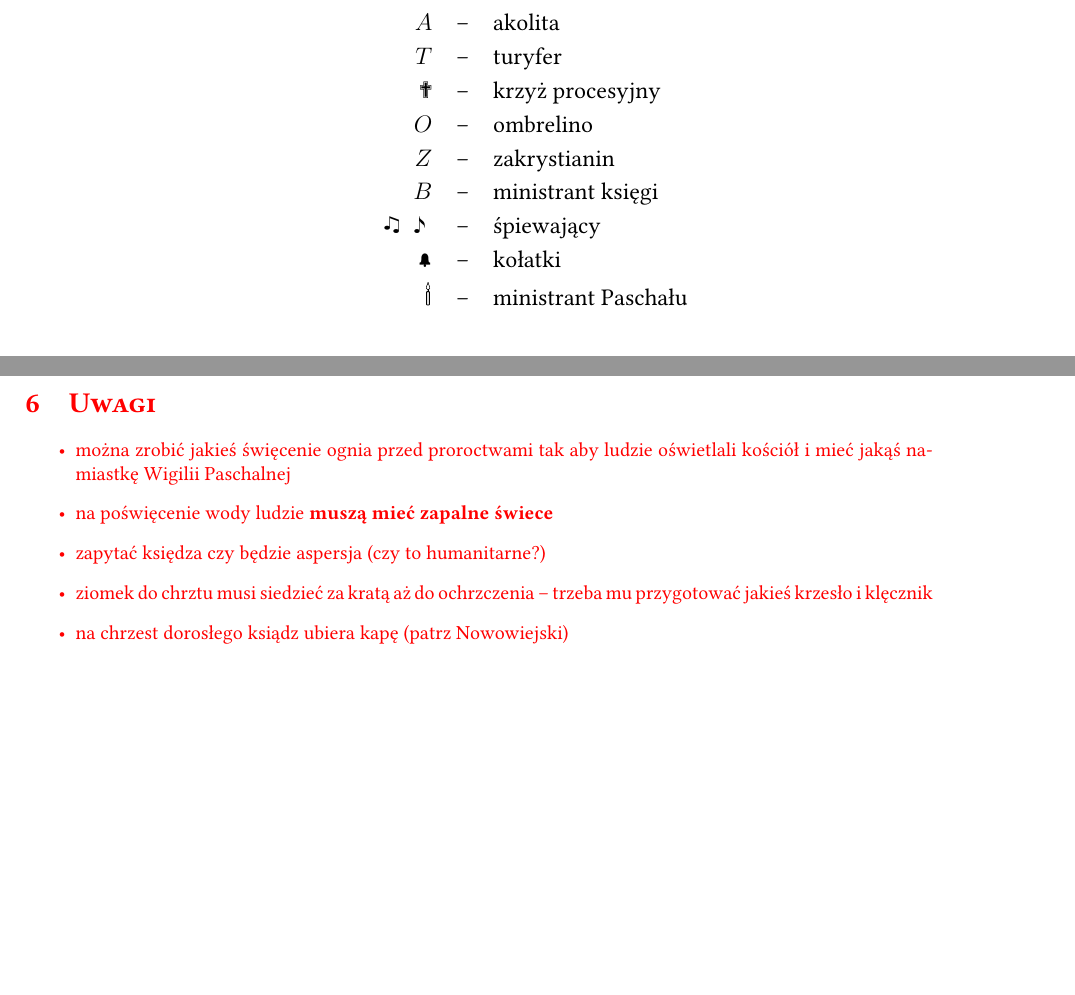
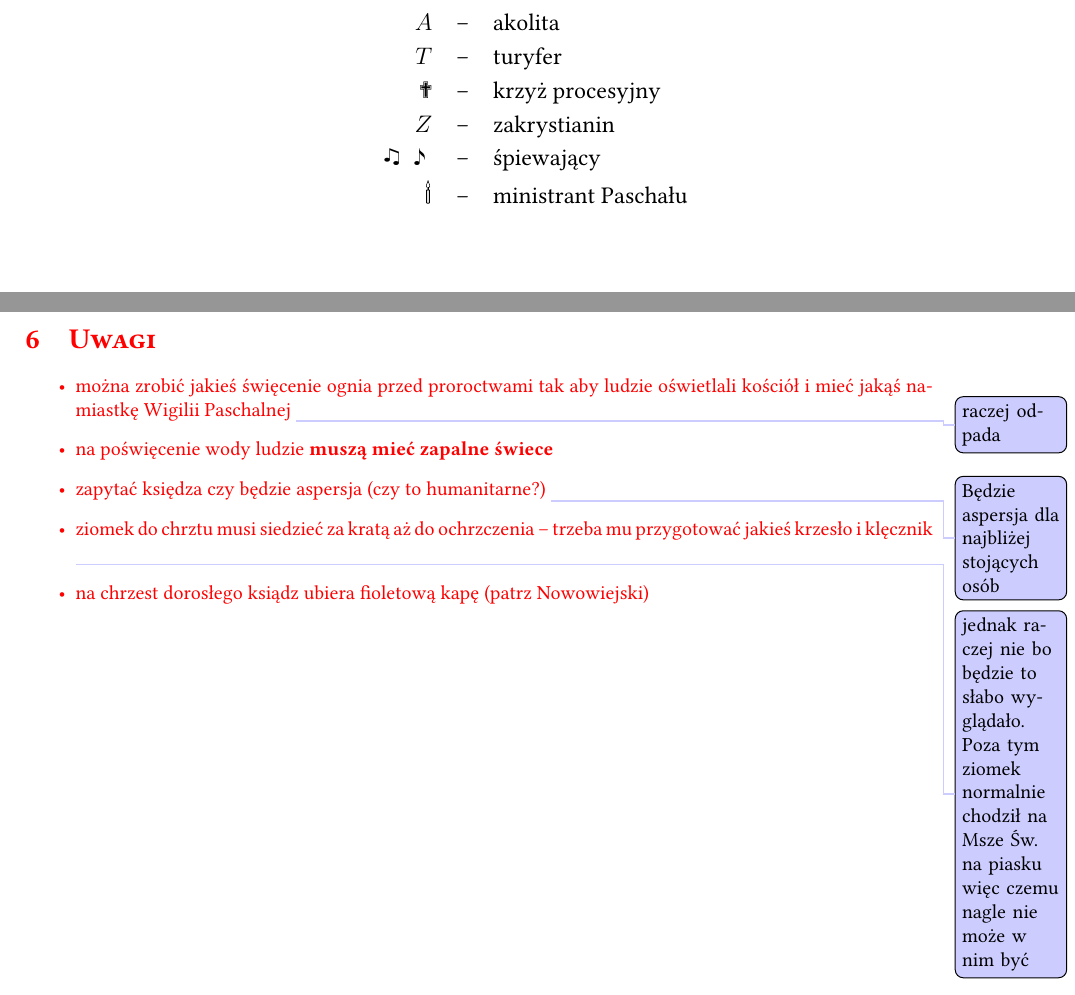
Before and after one commit to michaszko/piasek, a LaTeX document (Materiały/Zesłanie_Ducha_Sw/Zeslanie.tex, which reads Materiały/Zesłanie_Ducha_Sw/Chapters/chapter5.tex, Materiały/Zesłanie_Ducha_Sw/Chapters/title_page.tex): two parts of pages 1 and 8 of 8, joined at a grey line, cut so that both start at the same text, the shorter picture padded with empty space. Compiled offline with XeLaTeX.

Commit message:
Komentarze księdza

```diff
--- a/Materiały/Zesłanie_Ducha_Sw/Chapters/chapter5.tex
+++ b/Materiały/Zesłanie_Ducha_Sw/Chapters/chapter5.tex
@@ -92,9 +92,13 @@
 \begin{itemize}
       \item można zrobić jakieś święcenie ognia przed proroctwami tak aby ludzie
             oświetlali kościół i mieć jakąś namiastkę Wigilii Paschalnej
+            \todo{raczej odpada}
       \item na poświęcenie wody ludzie \textbf{muszą mieć zapalne świece}
       \item zapytać księdza czy będzie aspersja (czy to humanitarne?)
+            \todo{Będzie aspersja dla najbliżej stojących osób}
       \item ziomek do chrztu musi siedzieć za kratą aż do ochrzczenia -- trzeba
-            mu przygotować jakieś krzesło i klęcznik
-      \item na chrzest dorosłego ksiądz ubiera kapę (patrz Nowowiejski)
+            mu przygotować jakieś krzesło i klęcznik \todo{jednak raczej nie bo
+                  będzie to słabo wyglądało. Poza tym ziomek normalnie chodził na Msze
+                  Św. na piasku więc czemu nagle nie może w nim być}
+      \item na chrzest dorosłego ksiądz ubiera fioletową kapę (patrz Nowowiejski)
 \end{itemize}
--- a/Materiały/Zesłanie_Ducha_Sw/Chapters/title_page.tex
+++ b/Materiały/Zesłanie_Ducha_Sw/Chapters/title_page.tex
@@ -21,11 +21,11 @@
 				\aa                  & -- & akolita             \smallskip\\
 				\tt                  & -- & turyfer             \smallskip\\
 				\ding{63}            & -- & krzyż procesyjny    \smallskip\\
-				\oo                  & -- & ombrelino           \smallskip\\
+				% \oo                  & -- & ombrelino           \smallskip\\
 				\zz                  & -- & zakrystianin        \smallskip\\
-				\bb                  & -- & ministrant księgi   \smallskip\\
+				% \bb                  & -- & ministrant księgi   \smallskip\\
 				\spiew~ \eighthnote~ & -- & śpiewający          \smallskip\\
-				\kolatki             & -- & kołatki             \smallskip\\
+				% \kolatki             & -- & kołatki             \smallskip\\
 				\paschal             & -- & ministrant Paschału \smallskip\\
 			\end{tabular}
 		\end{table}
```
Also changed, not shown: Materiały/Zesłanie_Ducha_Sw/Zeslanie.pdf, Materiały/Zesłanie_Ducha_Sw/Chapters/chapter5.tex (2 more changed lines).
